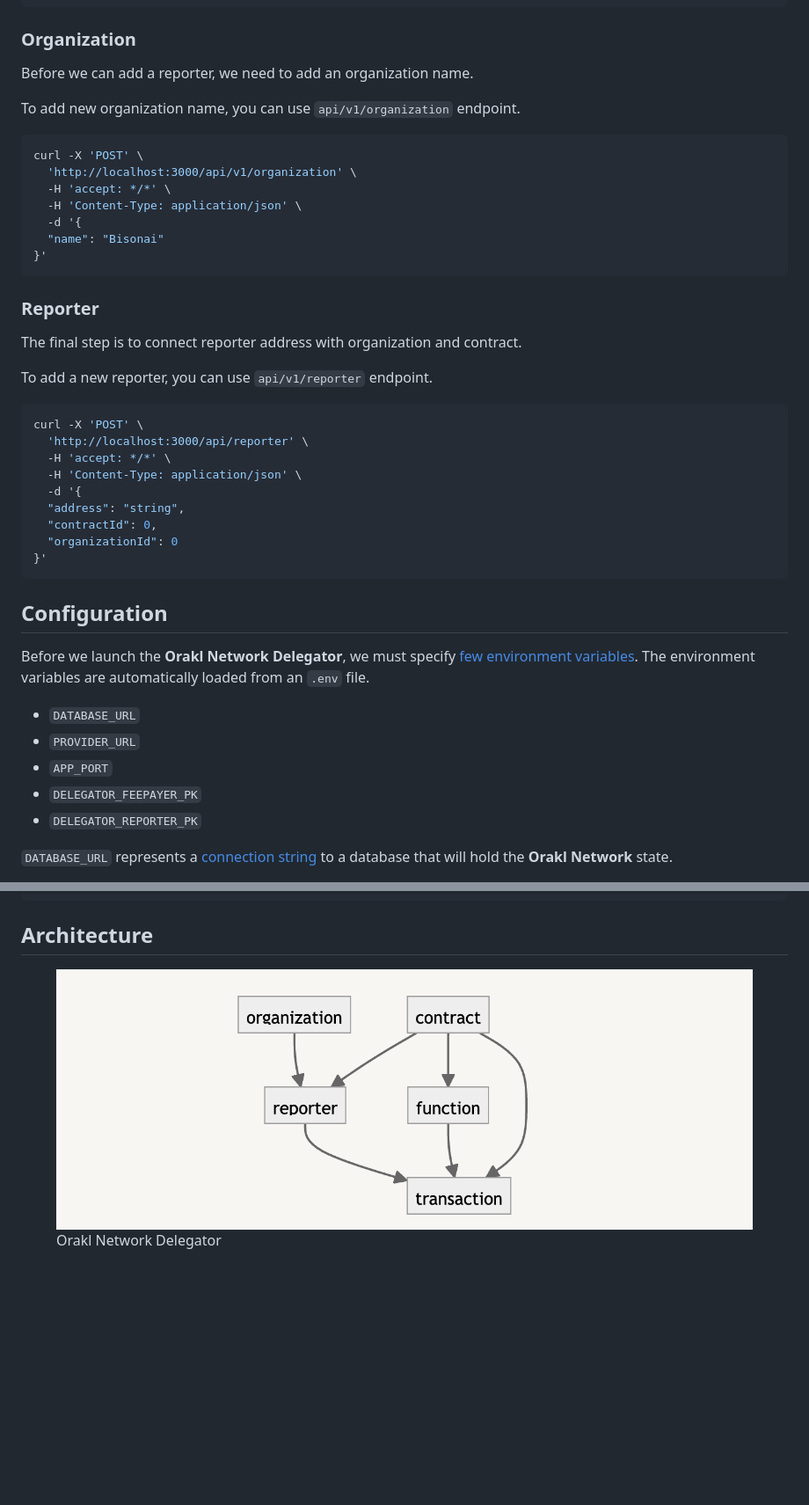
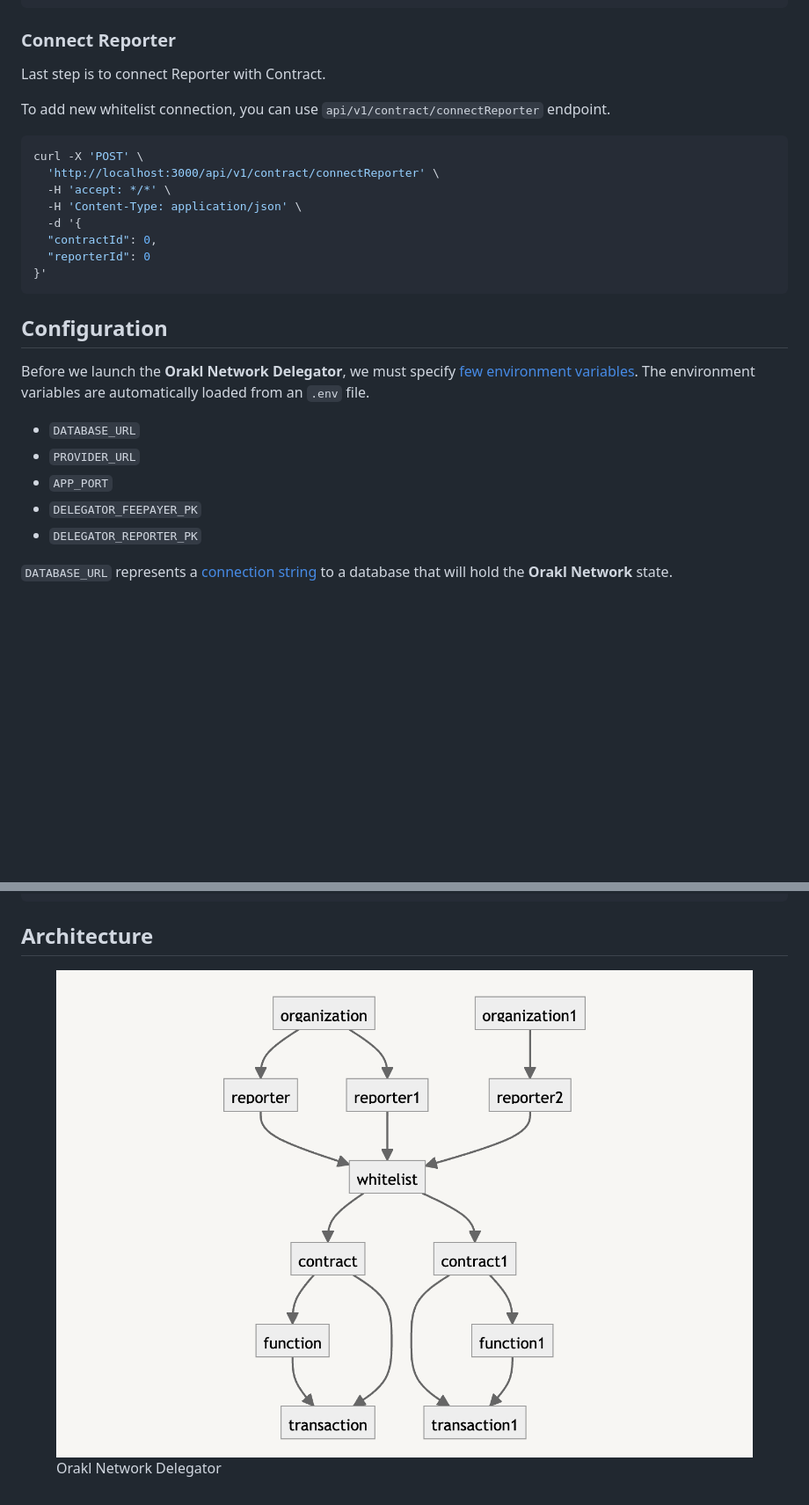
Before and after one commit to Bisonai/orakl-docs, a Markdown page: node-operators-guide/orakl-network-delegator.md, 2 parts joined by grey strips. Shown at 88% size. Rendered like a GitHub page; pictures changed too: .gitbook/assets/orakl-network-delegator.png; blank space fills up the shorter version.

Commit message:
update: update delegator docs

````diff
--- a/node-operators-guide/orakl-network-delegator.md
+++ b/node-operators-guide/orakl-network-delegator.md
@@ -72,37 +105,20 @@ curl -X 'POST' \
 }'
 ```
 
-### Organization
+### Connect Reporter
 
-Before we can add a reporter, we need to add an organization name.
+Last step is to connect Reporter with Contract.
 
-To add new organization name, you can use `api/v1/organization` endpoint.
+To add new whitelist connection, you can use `api/v1/contract/connectReporter` endpoint.
 
 ```shell
 curl -X 'POST' \
-  'http://localhost:3000/api/v1/organization' \
+  'http://localhost:3000/api/v1/contract/connectReporter' \
   -H 'accept: */*' \
   -H 'Content-Type: application/json' \
   -d '{
-  "name": "Bisonai"
-}'
-```
-
-### Reporter
-
-The final step is to connect reporter address with organization and contract.
-
-To add a new reporter, you can use `api/v1/reporter` endpoint.
-
-```shell
-curl -X 'POST' \
-  'http://localhost:3000/api/reporter' \
-  -H 'accept: */*' \
-  -H 'Content-Type: application/json' \
-  -d '{
-  "address": "string",
   "contractId": 0,
-  "organizationId": 0
+  "reporterId": 0
 }'
 ```
 
@@ -110,11 +126,11 @@ curl -X 'POST' \
 
 Before we launch the **Orakl Network Delegator**, we must specify [few environment variables](https://github.com/Bisonai/orakl/blob/master/delegator/.env.example). The environment variables are automatically loaded from an `.env` file.
 
-* `DATABASE_URL`
-* `PROVIDER_URL`
-* `APP_PORT`
-* `DELEGATOR_FEEPAYER_PK`
-* `DELEGATOR_REPORTER_PK`
+- `DATABASE_URL`
+- `PROVIDER_URL`
+- `APP_PORT`
+- `DELEGATOR_FEEPAYER_PK`
+- `DELEGATOR_REPORTER_PK`
 
 `DATABASE_URL` represents a [connection string](https://www.postgresql.org/docs/current/libpq-connect.html#LIBPQ-CONNSTRING) to a database that will hold the **Orakl Network** state.
 
````
Also changed, not shown: other parts of node-operators-guide/orakl-network-delegator.md (+36 -3 lines).
